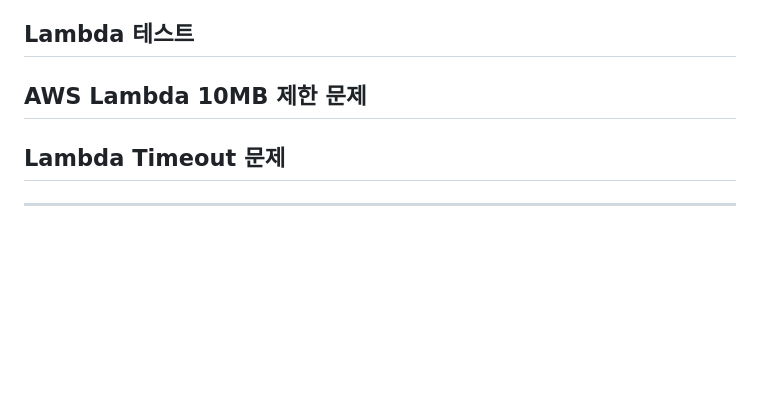
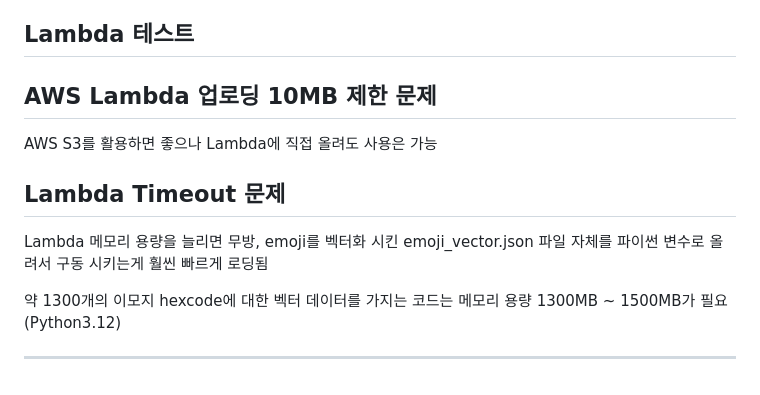
Before and after one commit to xxxjjhhh/emoji_recommend, a Markdown page: README.md, the part around the change. Drawn GitHub-style; blank space fills up the shorter version.

```diff
--- a/README.md
+++ b/README.md
@@ -108,8 +108,14 @@ if __name__ == '__main__':
 
 ## Lambda 테스트
 
-## AWS Lambda 10MB 제한 문제
+## AWS Lambda 업로딩 10MB 제한 문제
+
+AWS S3를 활용하면 좋으나 Lambda에 직접 올려도 사용은 가능
 
 ## Lambda Timeout 문제
 
+Lambda 메모리 용량을 늘리면 무방, emoji를 벡터화 시킨 emoji_vector.json 파일 자체를 파이썬 변수로 올려서 구동 시키는게 훨씬 빠르게 로딩됨
+
+약 1300개의 이모지 hexcode에 대한 벡터 데이터를 가지는 코드는 메모리 용량 1300MB ~ 1500MB가 필요 (Python3.12)
+
 ---
```
